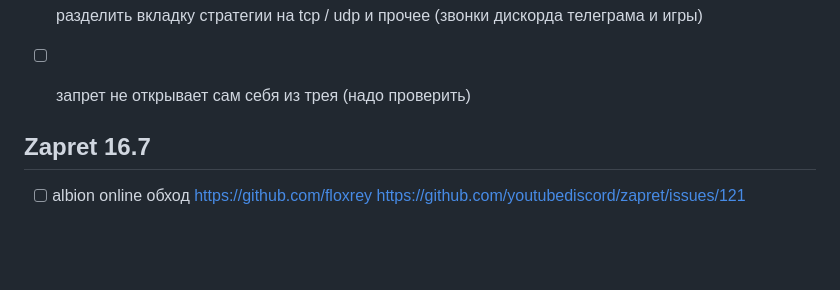
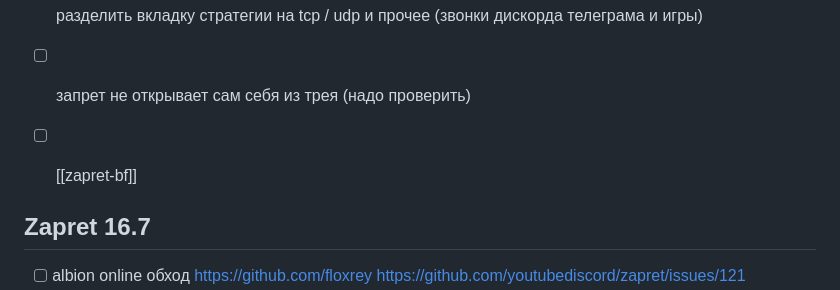
Before and after one commit to youtubediscord/todo, a Markdown page: Zapret/Дорожная карта.md, the part around the change. GitHub-like rendering; blank space fills up the shorter version.

```diff
--- a/Zapret/Дорожная карта.md
+++ b/Zapret/Дорожная карта.md
@@ -31,6 +31,7 @@
 - [ ] добавить вин7 версию в запрет прямо в меню
 - [ ] разделить вкладку стратегии на tcp / udp и прочее (звонки дискорда телеграма и игры)
 - [ ] запрет не открывает сам себя из трея (надо проверить)
+- [ ] [[zapret-bf]]
 
 
 ## Zapret 16.7
```
Also changed, not shown: Zapret/Всё о Zapret Premium и Zapret VPN (подробная инструкция).md (+179 -1 lines), Zapret/Как пользоваться Zapret.md (+1 -1 lines).
